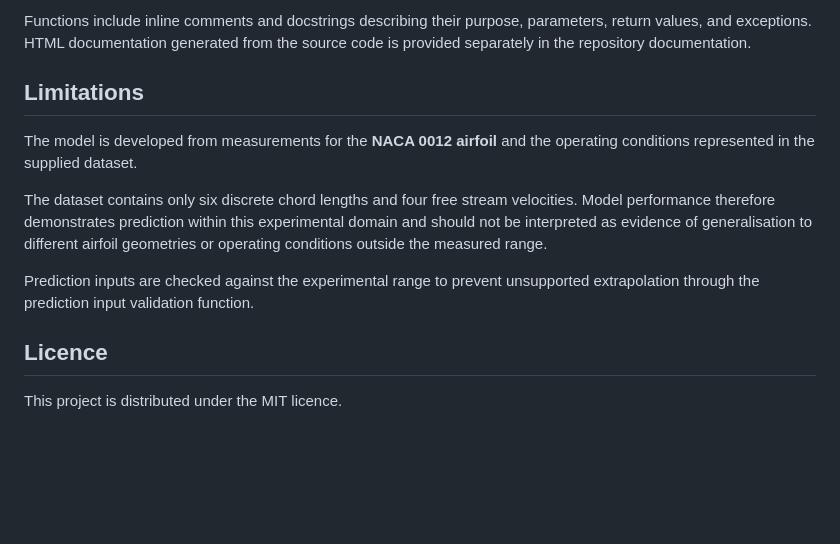
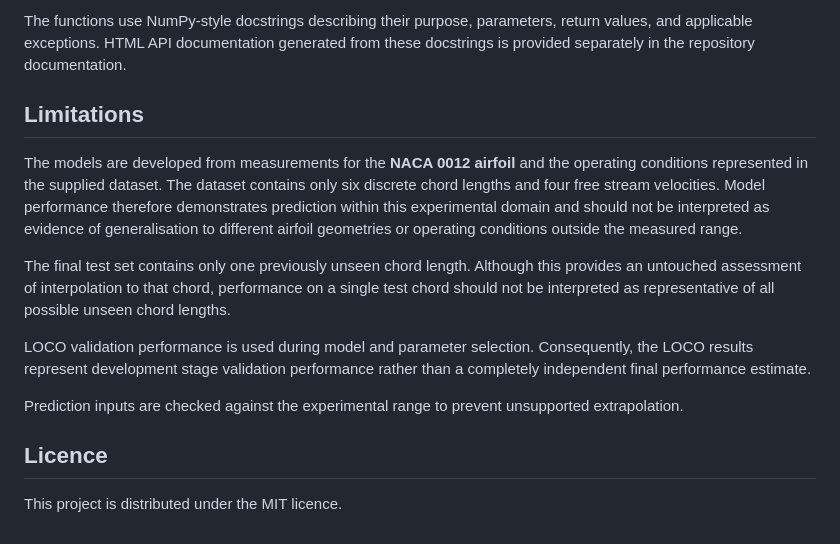
Before and after one commit to lkoc0002/MMA3001-Airfoil_Self_Noise_Project, a Markdown page: README.md, the part around one of its changes. Rendered like a GitHub page; blank space fills up the shorter version.

```diff
--- a/README.md
+++ b/README.md
@@ -128,13 +141,17 @@ src/Airfoil_Functions.py
 
-Functions include inline comments and docstrings describing their purpose, parameters, return values, and exceptions.
-HTML documentation generated from the source code is provided separately in the repository documentation.
+The functions use NumPy-style docstrings describing their purpose, parameters, return values, and applicable exceptions.
+HTML API documentation generated from these docstrings is provided separately in the repository documentation.
 
 ## Limitations
-The model is developed from measurements for the **NACA 0012 airfoil** and the operating conditions represented in the supplied dataset.
-
+The models are developed from measurements for the **NACA 0012 airfoil** and the operating conditions represented in the supplied dataset.
 The dataset contains only six discrete chord lengths and four free stream velocities. Model performance therefore demonstrates prediction within this experimental domain and should not be interpreted as evidence of generalisation to different airfoil geometries or operating conditions outside the measured range.
 
-Prediction inputs are checked against the experimental range to prevent unsupported extrapolation through the prediction input validation function.
+The final test set contains only one previously unseen chord length. Although this provides an untouched assessment of interpolation to that chord, performance on a single test chord should not be interpreted as representative of all possible unseen chord lengths.
+
+LOCO validation performance is used during model and parameter selection. Consequently, the LOCO results represent development stage validation performance rather than a completely independent final performance estimate.
+
+Prediction inputs are checked against the experimental range to prevent unsupported extrapolation.
 
 ## Licence
+
 This project is distributed under the MIT licence.
```
Also changed, not shown: other parts of README.md (+62 -49 lines).
